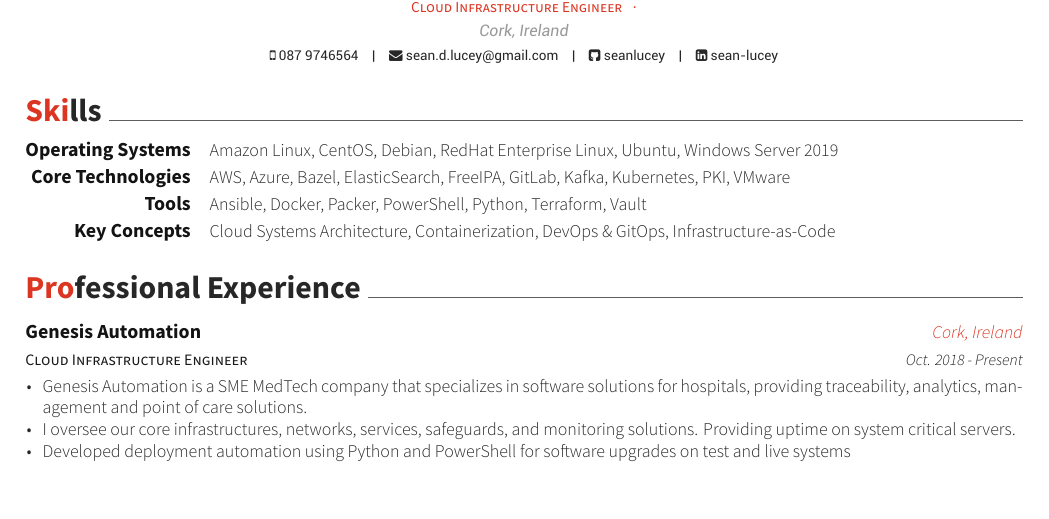
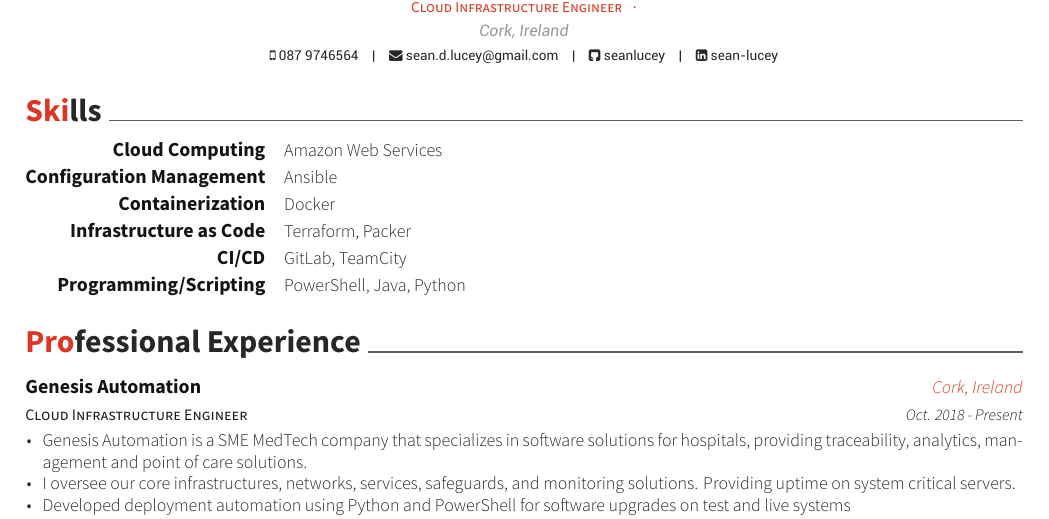
Before and after one commit to seanlucey/cv, a LaTeX CV (resume_cv.tex, which reads cv-sections/skills.tex): part of the page, cut so that both start at the same text, the shorter picture padded with empty space. Compiled offline with XeLaTeX.

Commit message:
Update skills.tex

```diff
--- a/cv-sections/skills.tex
+++ b/cv-sections/skills.tex
@@ -4,58 +4,54 @@
 %------------------------------------------------
 
 \cvskill
-{Operating Systems} % Category
+{Cloud Computing} % Category
 { % Operating Systems
- Amazon Linux,
- CentOS,
- Debian,
- RedHat Enterprise Linux,
- Ubuntu,
- Windows Server 2019
+ Amazon Web Services
 }
 
 %------------------------------------------------
 
 \cvskill
-{Core Technologies} % Category
+{Configuration Management} % Category
 { % Core Tech
- AWS,
- Azure,
- Bazel,
- ElasticSearch,
- FreeIPA,
- GitLab,
- Kafka,
- Kubernetes,
- PKI,
- VMware
+ Ansible
 }
 
 %------------------------------------------------
 
 \cvskill
-{Tools} % Category
+{Containerization} % Category
 { % Core Tooling
- Ansible,
- Docker,
- Packer,
- PowerShell,
- Python,
- Terraform,
- Vault
+Docker
 }
 
 %------------------------------------------------
 
 \cvskill
-{Key Concepts} % Category
+{Infrastructure as Code} % Category
 { % Key Concepts
- Cloud Systems Architecture,
- Containerization,
- DevOps \& GitOps,
- Infrastructure-as-Code
+  Terraform,
+  Packer
 }
 
 %------------------------------------------------
 
+\cvskill
+{CI/CD} % Category
+{ % Key Concepts
+  GitLab,
+  TeamCity
+}
+
+%------------------------------------------------
+
+\cvskill
+{Programming/Scripting} % Category
+{ % Key Concepts
+  PowerShell,
+  Java,
+  Python
+}
+
+%------------------------------------------------
 \end{cvskills}
```
